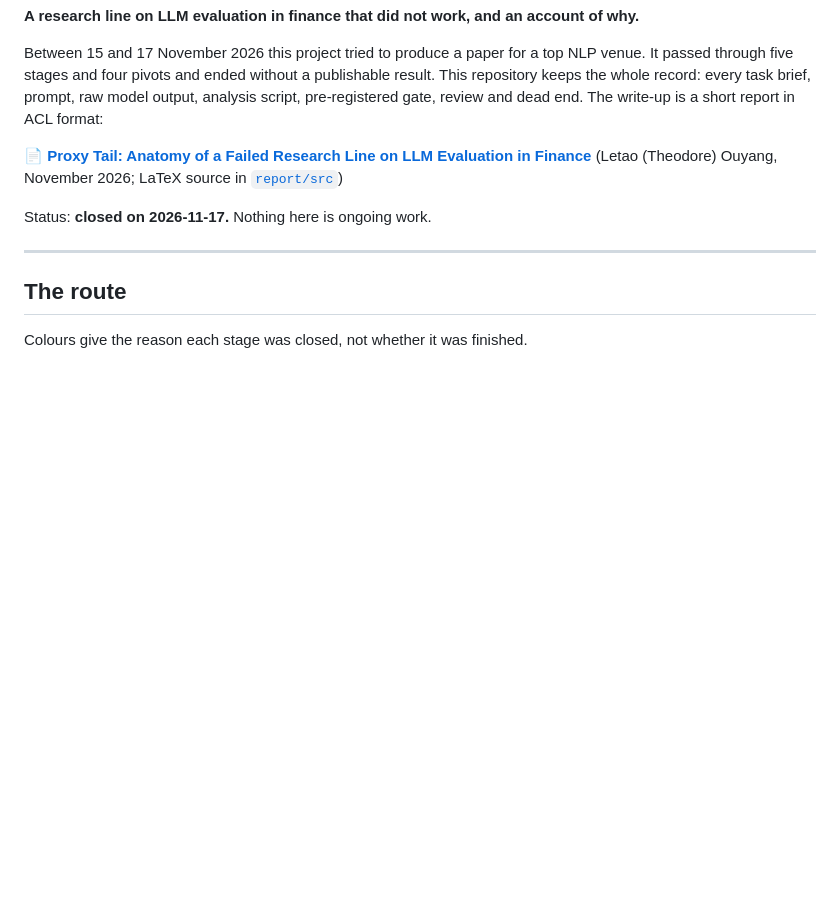
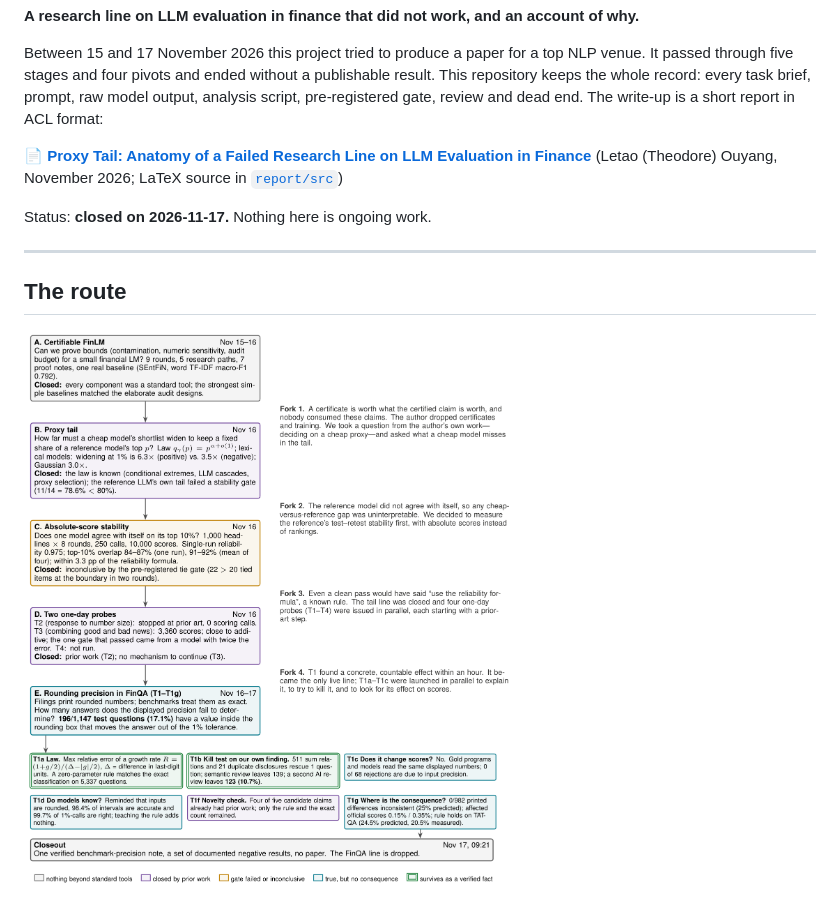
Before and after one commit to 130U/Proxy-Tail-Anatomy-of-a-Failed-Research-Line-on-LLM-Evaluation-in-Finance, a Markdown page: README.md, the part around one of its changes. GitHub-like rendering; pictures changed too: report/figures/route.png (added); blank space fills up the shorter version.

Commit message:
Show the report's route and consequence-chain figures on the front page
The Mermaid chart was too tall to read in GitHub's fixed-height viewer.

Co-Authored-By: Claude Opus 5.5 <noreply@anthropic.com>

```diff
--- a/README.md
+++ b/README.md
@@ -16,5 +16,5 @@ Status: **closed on 2026-11-17.** Nothing here is ongoing work.
 
 ## The route
 
-Colours give the reason each stage was closed, not whether it was finished.
+![The route: five stages, the reason for each turn, and the T1 steps](report/figures/route.png)
 
```
Also changed, not shown: other parts of README.md (+4 -32 lines), report/README.md (+2 -1 lines), report/figures/consequence_chain.png (added).
